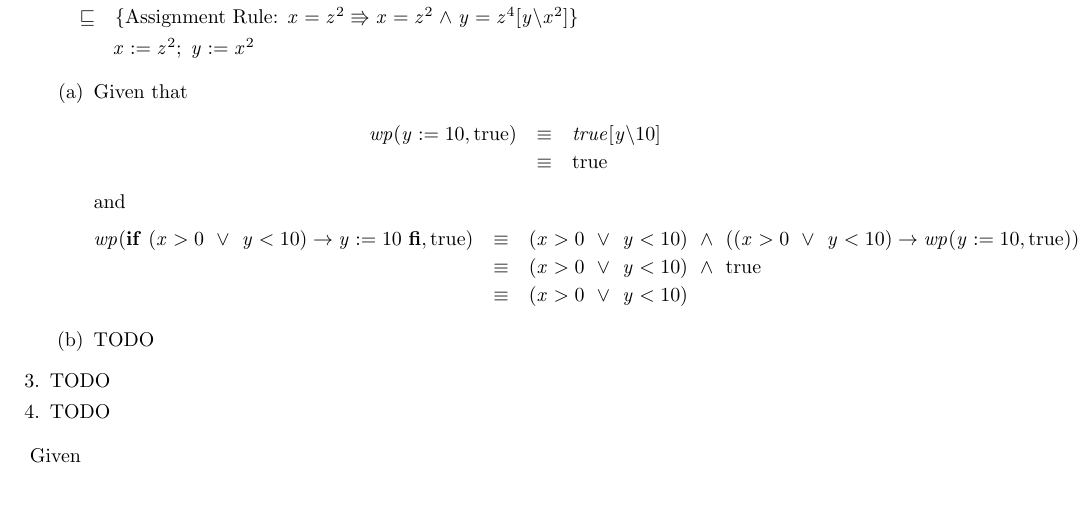
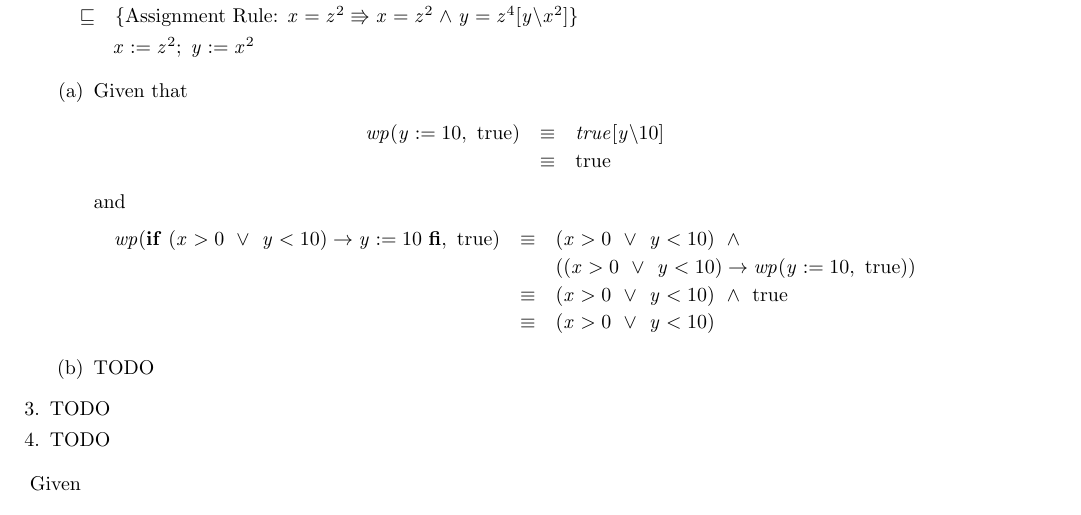
Before and after one commit to MaxwellBo/CSSE3100_Assignments, a LaTeX problem sheet (Assignment_1_Solutions.tex): part of page 1 of 3, cut so that both start at the same text. Compiled offline with pdfLaTeX.

Commit message:
Formatting

```diff
--- a/Assignment_1_Solutions.tex
+++ b/Assignment_1_Solutions.tex
@@ -32,12 +32,13 @@
     \begin{enumerate}
         \item Given that
             \begin{eqnarray*}
-                wp(y := 10, \true) & \equiv & true[y \backslash 10]\\
+                wp(y := 10,\ \true) & \equiv & true[y \backslash 10]\\
                                    & \equiv & \true
             \end{eqnarray*}
                 and
             \begin{eqnarray*}
-                wp(\If~ (x > 0 ~\lor~ y < 10) \rightarrow y:= 10 ~\Fi, \true) & \equiv & (x > 0 ~\lor~ y < 10) ~\land~ ((x > 0 ~\lor~ y < 10) \rightarrow wp(y := 10, \true))\\
+                wp(\If~ (x > 0 ~\lor~ y < 10) \rightarrow y:= 10 ~\Fi,\ \true) & \equiv & (x > 0 ~\lor~ y < 10) ~\land~ \\
+                    & & ((x > 0 ~\lor~ y < 10) \rightarrow wp(y := 10,\ \true))\\
                 & \equiv & (x > 0 ~\lor~ y < 10) ~\land~ \true\\
                 & \equiv & (x > 0 ~\lor~ y < 10)
             \end{eqnarray*}
```
Also changed, not shown: Assignment_1_Solutions.tex (4 more changed lines).
